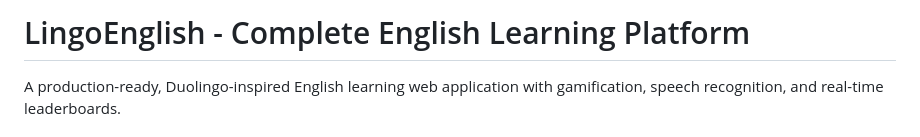
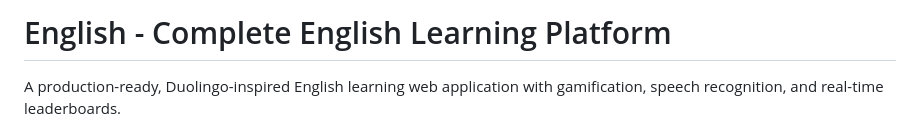
Before and after one commit to hassaninrada/English-learning, a Markdown page: README.md, the part around the change. Drawn GitHub-style.

```diff
--- a/README.md
+++ b/README.md
@@ -1,4 +1,4 @@
-# LingoEnglish - Complete English Learning Platform
+# English - Complete English Learning Platform
 
 A production-ready, Duolingo-inspired English learning web application with gamification, speech recognition, and real-time leaderboards.
 
```
